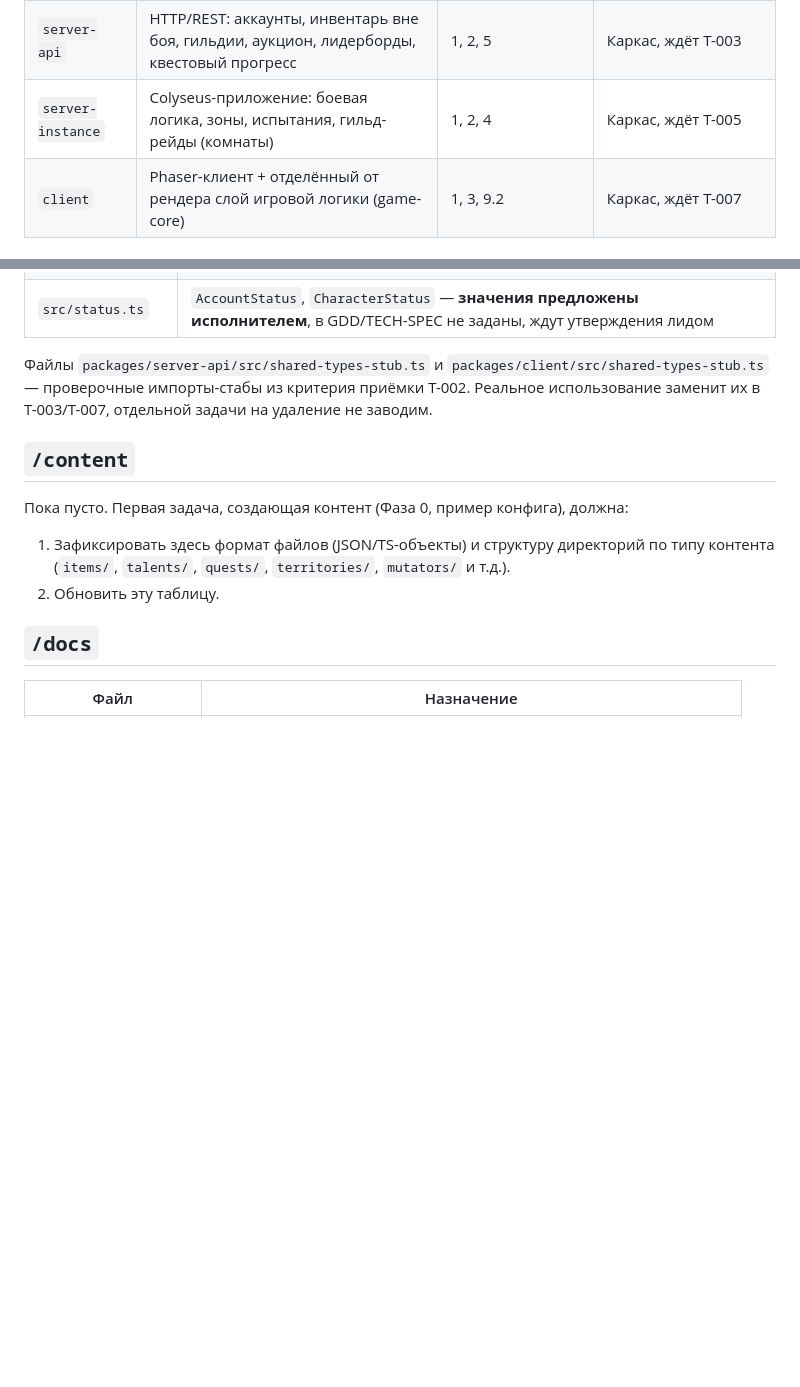
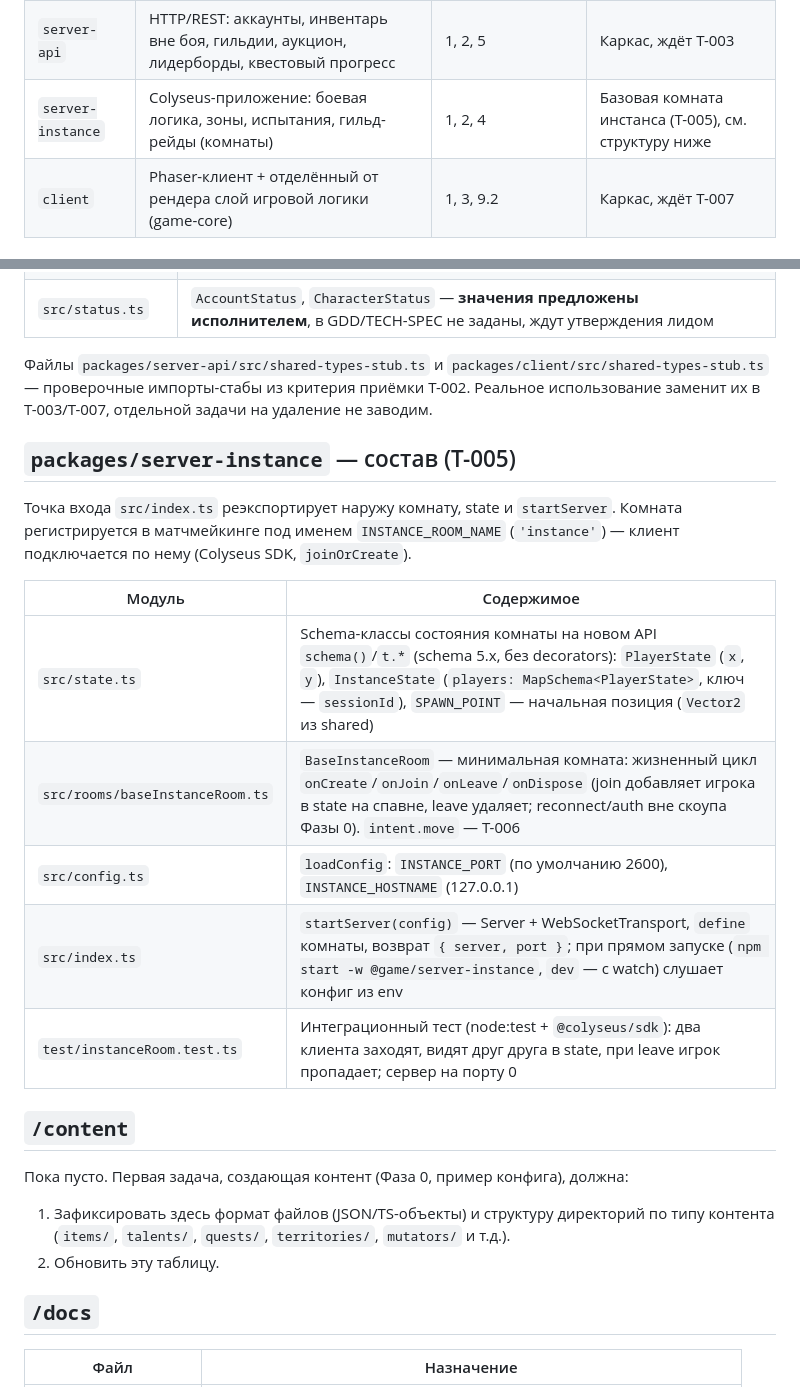
Before and after one commit to Sford1Keep/Game, a Markdown page: docs/PROJECT-MAP.md, 2 parts joined by grey strips. GitHub-like rendering; blank space fills up the shorter version.

Commit message:
docs(server-instance): map the T-005 room, state and config modules in PROJECT-MAP

```diff
--- a/docs/PROJECT-MAP.md
+++ b/docs/PROJECT-MAP.md
@@ -21,7 +21,7 @@
 |---|---|---|---|
 | `shared` | Общие типы, схемы данных, константы, формулы — используется и клиентом, и сервером | 1, 3, 5 | Базовые типы заданы (T-002), см. структуру ниже |
 | `server-api` | HTTP/REST: аккаунты, инвентарь вне боя, гильдии, аукцион, лидерборды, квестовый прогресс | 1, 2, 5 | Каркас, ждёт T-003 |
-| `server-instance` | Colyseus-приложение: боевая логика, зоны, испытания, гильд-рейды (комнаты) | 1, 2, 4 | Каркас, ждёт T-005 |
+| `server-instance` | Colyseus-приложение: боевая логика, зоны, испытания, гильд-рейды (комнаты) | 1, 2, 4 | Базовая комната инстанса (T-005), см. структуру ниже |
 | `client` | Phaser-клиент + отделённый от рендера слой игровой логики (game-core) | 1, 3, 9.2 | Каркас, ждёт T-007 |
 
 ## `packages/shared` — состав (T-002)
@@ -35,6 +35,18 @@
 | `src/status.ts` | `AccountStatus`, `CharacterStatus` — **значения предложены исполнителем**, в GDD/TECH-SPEC не заданы, ждут утверждения лидом |
 
 Файлы `packages/server-api/src/shared-types-stub.ts` и `packages/client/src/shared-types-stub.ts` — проверочные импорты-стабы из критерия приёмки T-002. Реальное использование заменит их в T-003/T-007, отдельной задачи на удаление не заводим.
+
+## `packages/server-instance` — состав (T-005)
+
+Точка входа `src/index.ts` реэкспортирует наружу комнату, state и `startServer`. Комната регистрируется в матчмейкинге под именем `INSTANCE_ROOM_NAME` (`'instance'`) — клиент подключается по нему (Colyseus SDK, `joinOrCreate`).
+
+| Модуль | Содержимое |
+|---|---|
+| `src/state.ts` | Schema-классы состояния комнаты на новом API `schema()`/`t.*` (schema 5.x, без decorators): `PlayerState` (`x`, `y`), `InstanceState` (`players: MapSchema<PlayerState>`, ключ — `sessionId`), `SPAWN_POINT` — начальная позиция (`Vector2` из shared) |
+| `src/rooms/baseInstanceRoom.ts` | `BaseInstanceRoom` — минимальная комната: жизненный цикл `onCreate`/`onJoin`/`onLeave`/`onDispose` (join добавляет игрока в state на спавне, leave удаляет; reconnect/auth вне скоупа Фазы 0). `intent.move` — T-006 |
+| `src/config.ts` | `loadConfig`: `INSTANCE_PORT` (по умолчанию 2600), `INSTANCE_HOSTNAME` (127.0.0.1) |
+| `src/index.ts` | `startServer(config)` — Server + WebSocketTransport, `define` комнаты, возврат `{ server, port }`; при прямом запуске (`npm start -w @game/server-instance`, `dev` — с watch) слушает конфиг из env |
+| `test/instanceRoom.test.ts` | Интеграционный тест (node:test + `@colyseus/sdk`): два клиента заходят, видят друг друга в state, при leave игрок пропадает; сервер на порту 0 |
 
 ## `/content`
 
```
